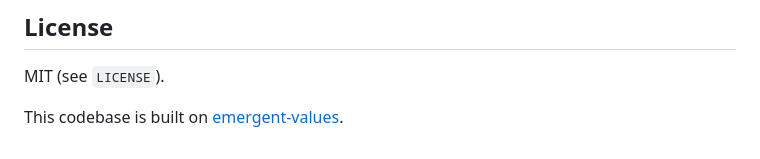
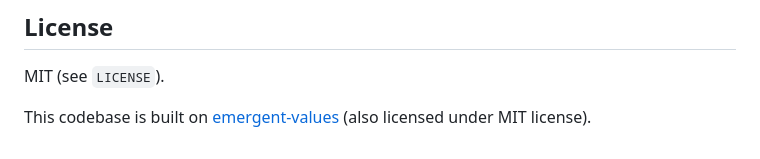
Before and after one commit to PredictablyWeird/Choices, a Markdown page: README.md, the part around the change. GitHub-like rendering.

Commit message:
add emergent-values license

```diff
--- a/README.md
+++ b/README.md
@@ -259,4 +259,4 @@ tests/                           unit tests
 MIT (see `LICENSE`).
 
 This codebase is built on
-[emergent-values](https://github.com/centerforaisafety/emergent-values).
+[emergent-values](https://github.com/centerforaisafety/emergent-values) (also licensed under MIT license).
```
